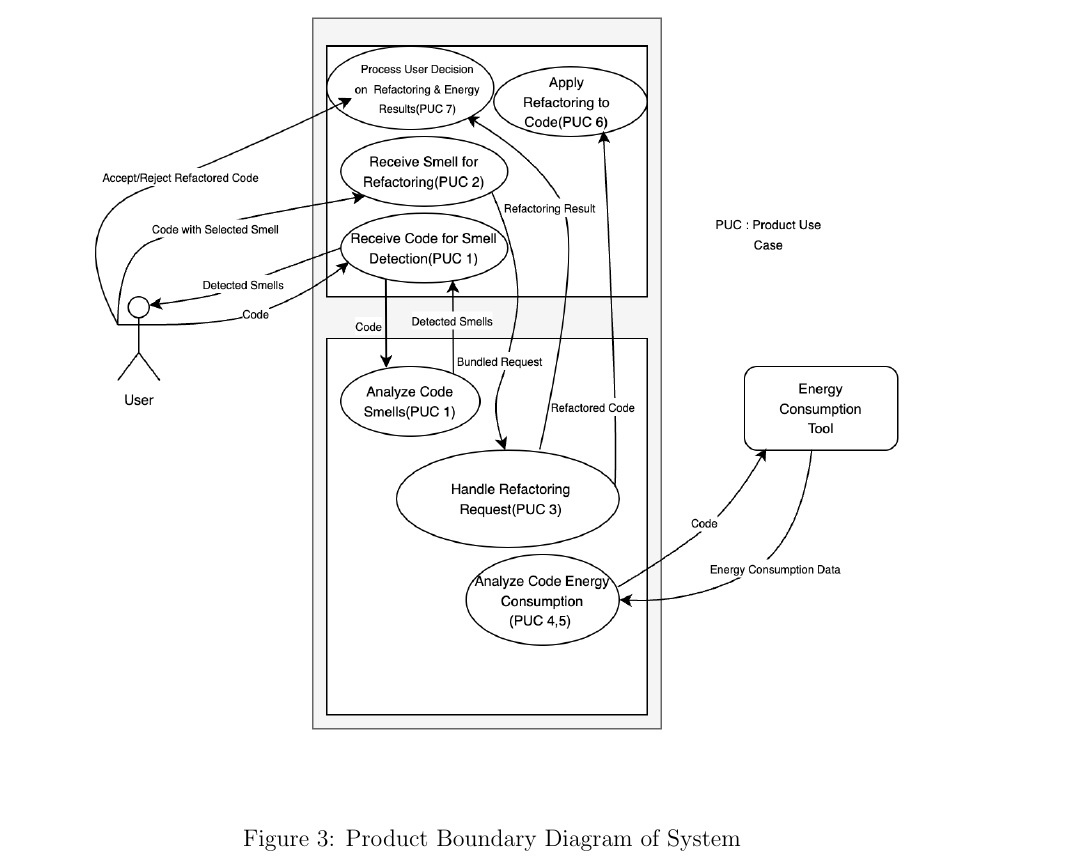
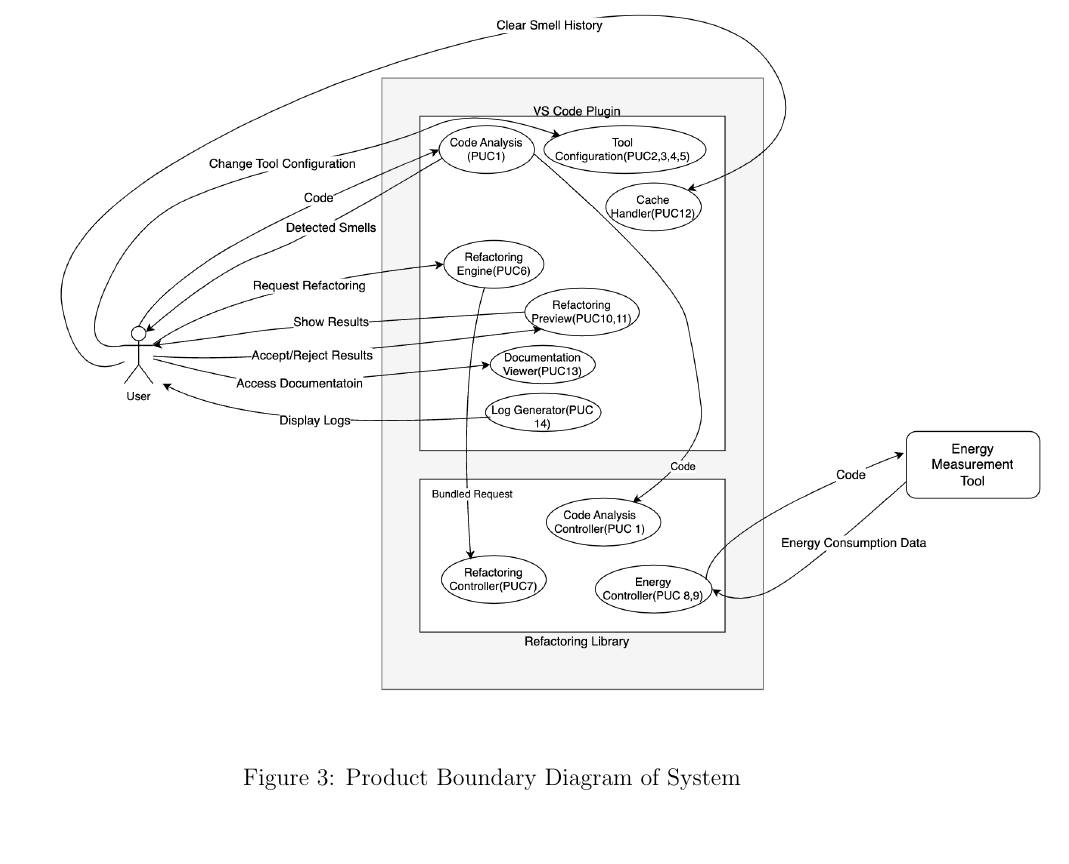
Before and after one commit to ssm-lab/capstone--source-code-optimizer, a LaTeX document (docs/SRS/SRS.tex): part of page 23 of 59, cut so that both start at the same text. Compiled offline with pdfLaTeX.

Commit message:
Updated product boundary diagram

```diff
--- a/docs/SRS/SRS.tex
+++ b/docs/SRS/SRS.tex
@@ -864,7 +864,7 @@ scope of the product and what lies outside its responsibility.
 
 \begin{figure}[H]
   \centering
-  \includegraphics[width=0.9\textwidth]{../Images/use_case_diagram.png}
+  \includegraphics[width=1.1\textwidth]{../Images/product_boundary.png}
   \caption{Product Boundary Diagram of System}
   \label{img:prod-bound}
 \end{figure}
```
Also changed, not shown: docs/Images/product_boundary.png (added).
